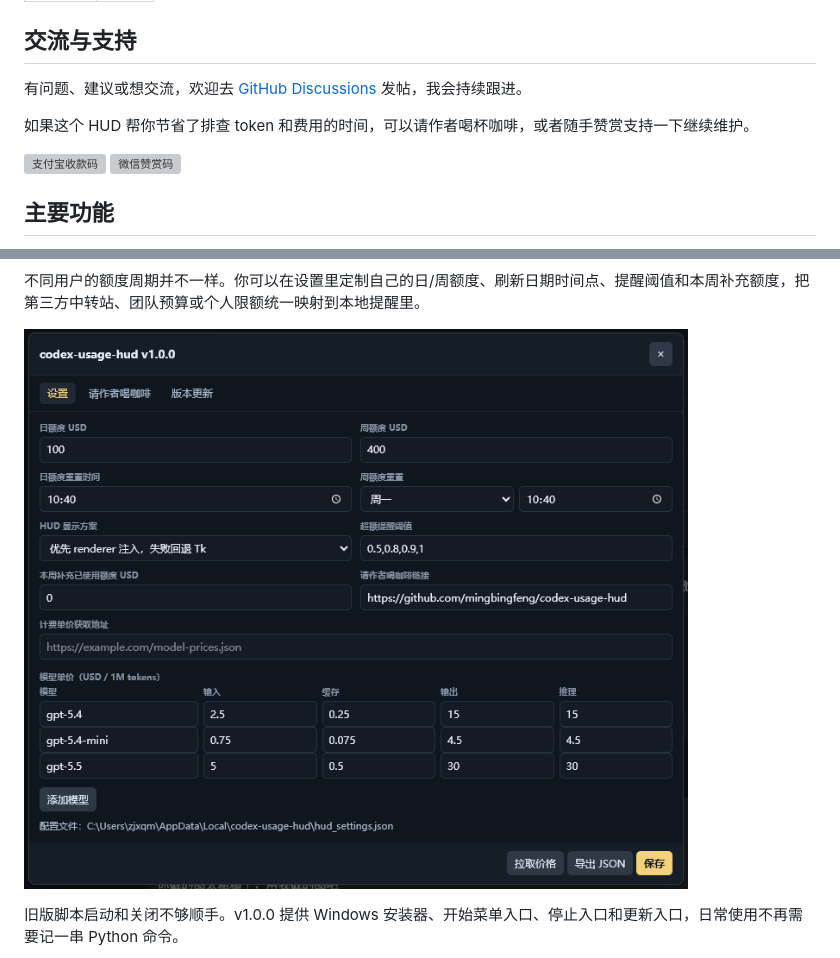
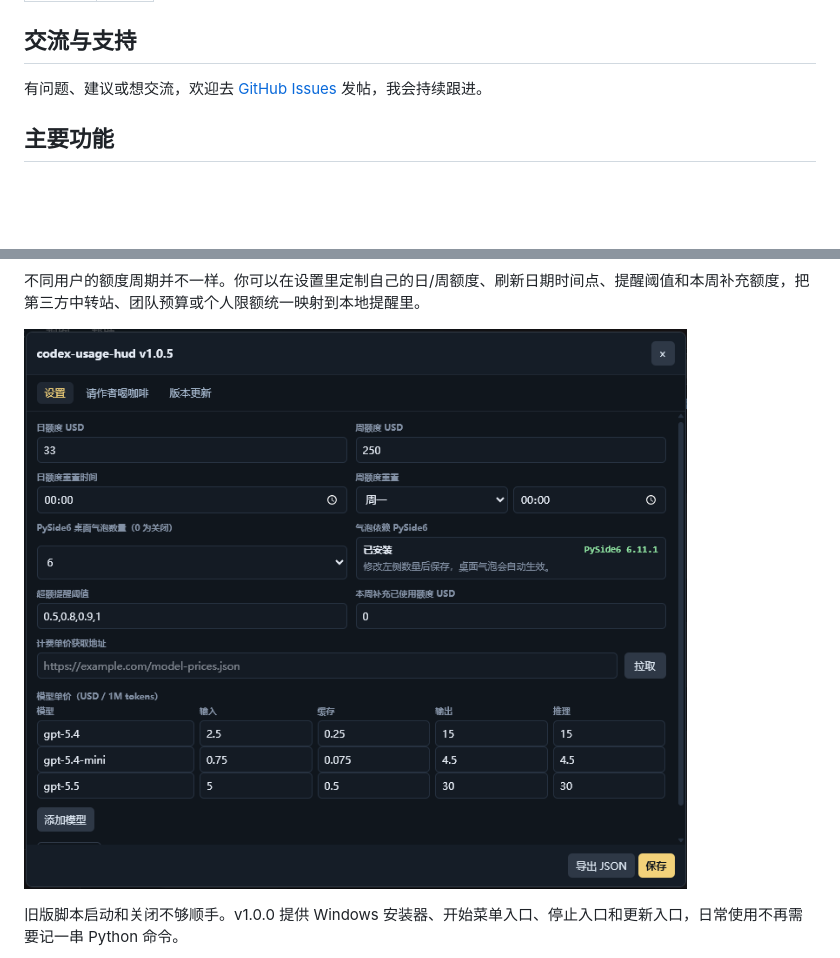
Before and after one commit to mingbingfeng/codex-usage-hud, a Markdown page: README.md, 2 parts joined by grey strips. GitHub-like rendering; blank space fills up the shorter version; grey boxes are pictures that could not be loaded.

Commit message:
docs: restructure README layout, move GIFs to pain points section, remove donation QR codes

```diff
--- a/README.md
+++ b/README.md
@@ -52,14 +49,7 @@ codex-hud --update
 
 ## 交流与支持
 
-有问题、建议或想交流，欢迎去 [GitHub Discussions](https://github.com/mingbingfeng/codex-usage-hud/discussions) 发帖，我会持续跟进。
-
-如果这个 HUD 帮你节省了排查 token 和费用的时间，可以请作者喝杯咖啡，或者随手赞赏支持一下继续维护。
-
-<p>
-  <img src="src/codex_usage_hud/assets/sponsor_alipay.jpg" alt="支付宝收款码" width="210">
-  <img src="src/codex_usage_hud/assets/sponsor_wechat.jpg" alt="微信赞赏码" width="210">
-</p>
+有问题、建议或想交流，欢迎去 [GitHub Issues](https://github.com/mingbingfeng/codex-usage-hud/issues) 发帖，我会持续跟进。
 
 ## 主要功能
 
@@ -83,7 +75,7 @@ Codex App 执行长任务时，等待过程很容易变成盲等。HUD 会显示
 
 不同用户的额度周期并不一样。你可以在设置里定制自己的日/周额度、刷新日期时间点、提醒阈值和本周补充额度，把第三方中转站、团队预算或个人限额统一映射到本地提醒里。
 
-![设置面板](docs/images/codex-usage-hud-v1-settings.png)
+![设置面板](docs/images/demo-settings-panel.png)
 
 旧版脚本启动和关闭不够顺手。v1.0.0 提供 Windows 安装器、开始菜单入口、停止入口和更新入口，日常使用不再需要记一串 Python 命令。
 
```
Also changed, not shown: other parts of README.md (+4 -5 lines), README_EN.md (+6 -14 lines).
